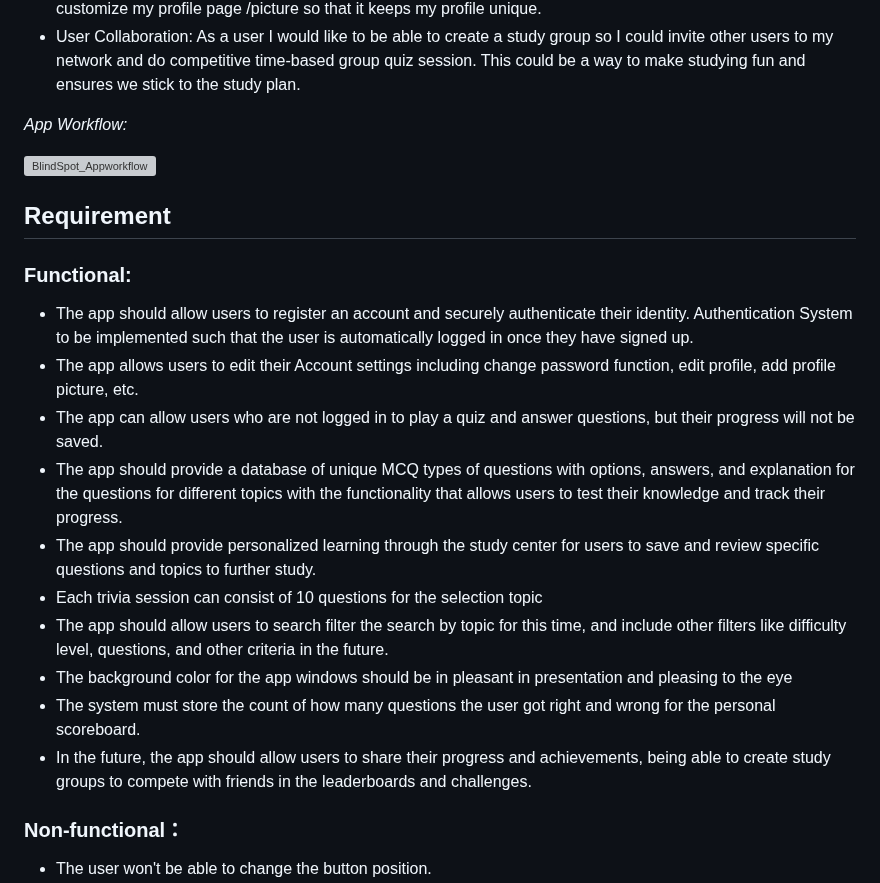
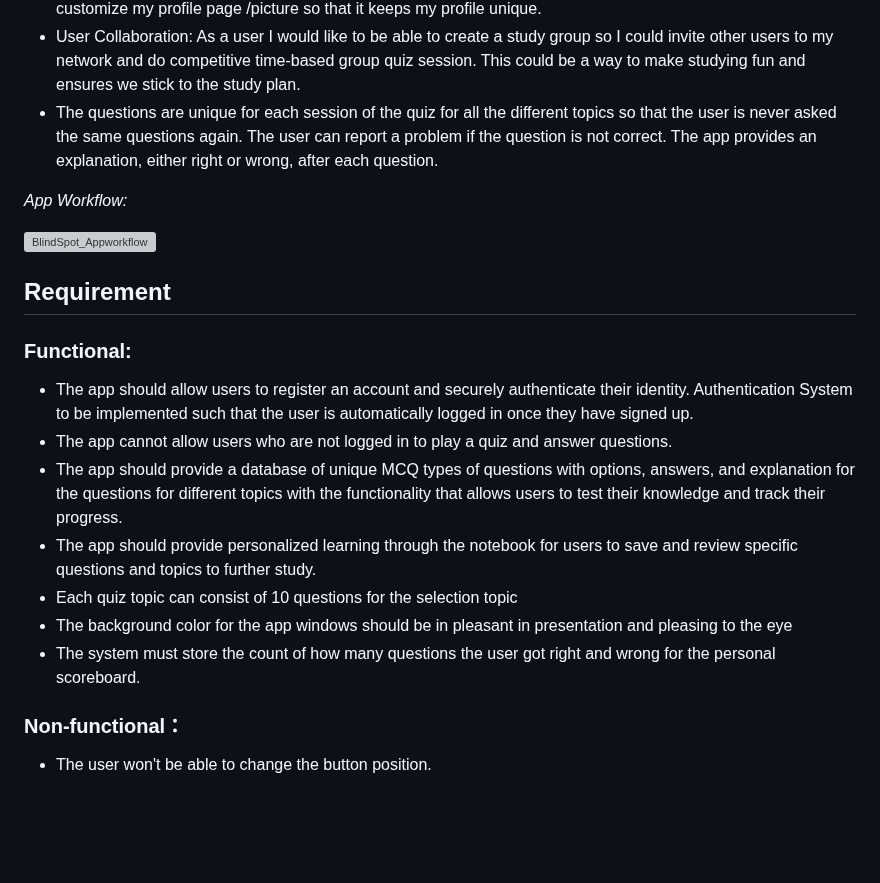
Before and after one commit to sheetalturaga/Tech-Interview-Prep-flutter-mobile-app, a Markdown page: README.md, the part around one of its changes. Drawn GitHub-style; blank space fills up the shorter version; grey boxes are pictures that could not be loaded.

```diff
--- a/README.md
+++ b/README.md
@@ -50,6 +65,7 @@ _Additional Features:_
 - Calendar feature: As a user, I would like to have a calendar feature, so I can mark how often I am able to practice and visualize my streak.
 - Customizable profile picture/edit profile: As a user, I would like to personalize my profile by being able to customize my profile page /picture so that it keeps my profile unique.
 - User Collaboration: As a user I would like to be able to create a study group so I could invite other users to my network and do competitive time-based group quiz session. This could be a way to make studying fun and ensures we stick to the study plan.
+- The questions are unique for each session of the quiz for all the different topics so that the user is never asked the same questions again. The user can report a problem if the question is not correct. The app provides an explanation, either right or wrong, after each question.
 
 _App Workflow:_
 
@@ -61,15 +77,12 @@ _App Workflow:_
 ### Functional:
 
 - The app should allow users to register an account and securely authenticate their identity. Authentication System to be implemented such that the user is automatically logged in once they have signed up.
-- The app allows users to edit their Account settings including change password function, edit profile, add profile picture, etc.
-- The app can allow users who are not logged in to play a quiz and answer questions, but their progress will not be saved.
+- The app cannot allow users who are not logged in to play a quiz and answer questions.
 - The app should provide a database of unique MCQ types of questions with options, answers, and explanation for the questions for different topics with the functionality that allows users to test their knowledge and track their progress.
-- The app should provide personalized learning through the study center for users to save and review specific questions and topics to further study.
-- Each trivia session can consist of 10 questions for the selection topic
-- The app should allow users to search filter the search by topic for this time, and include other filters like difficulty level, questions, and other criteria in the future.
+- The app should provide personalized learning through the notebook for users to save and review specific questions and topics to further study.
+- Each quiz topic can consist of 10 questions for the selection topic
 - The background color for the app windows should be in pleasant in presentation and pleasing to the eye
 - The system must store the count of how many questions the user got right and wrong for the personal scoreboard.
-- In the future, the app should allow users to share their progress and achievements, being able to create study groups to compete with friends in the leaderboards and challenges.
 
 ### Non-functional：
 
```
Also changed, not shown: other parts of README.md (+32 -18 lines).
